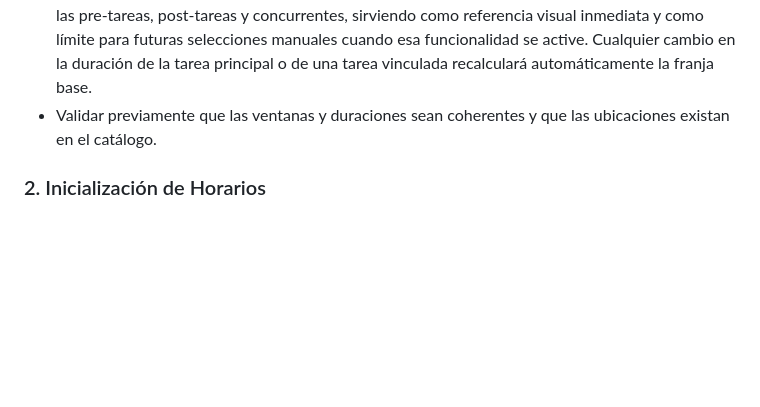
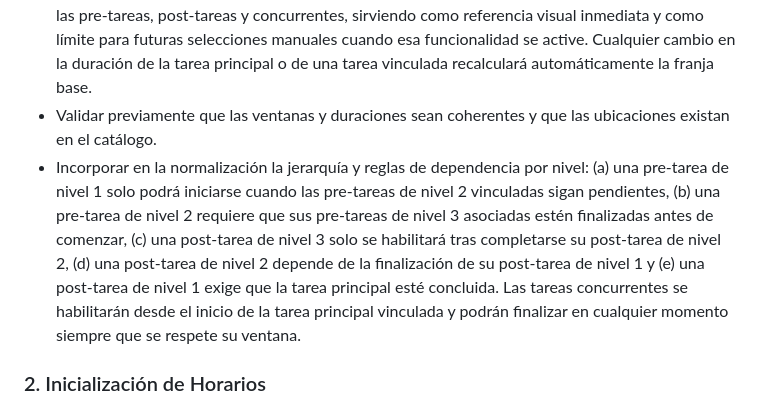
Before and after one commit to izamV/MrBeast, a Markdown page: event-planer-main/staff-scheduling-plan.md, the part around the change. Drawn GitHub-style; blank space fills up the shorter version.

Commit message:
Documentar dependencias jerárquicas de tareas

```diff
--- a/event-planer-main/staff-scheduling-plan.md
+++ b/event-planer-main/staff-scheduling-plan.md
@@ -27,6 +27,7 @@ Las prioridades de la solución, en orden estricto, serán:
 - Incorporar la generación automática de una **franja predefinida** por tarea vinculada (pre, post o concurrente) para limitar las selecciones manuales. Esta franja nace a partir de una ventana global `01:00-23:59` y se acota con: (a) la hora de inicio o fin de la tarea principal según corresponda, (b) la suma de las duraciones de las tareas dependientes en niveles previos y (c) la propia duración de la tarea actual. Por ejemplo, para una pretarea de nivel 3 cuya tarea principal va de 13:00 a 14:00, con pretareas de nivel 1 y 2 de 30 y 40 minutos respectivamente y duración propia de 50 minutos, la franja resultante será `01:00-11:00`. La pretarea de nivel 2 en ese escenario tendrá franja `01:00-11:50`. Para post tareas se utiliza la hora de finalización de la tarea principal como punto de partida hacia `23:59`, mientras que las tareas concurrentes heredan el inicio de la tarea principal y se extienden hasta `23:59`.
 - Registrar que esta franja predefinida será la que se muestre por defecto en la interfaz para todas las pre-tareas, post-tareas y concurrentes, sirviendo como referencia visual inmediata y como límite para futuras selecciones manuales cuando esa funcionalidad se active. Cualquier cambio en la duración de la tarea principal o de una tarea vinculada recalculará automáticamente la franja base.
 - Validar previamente que las ventanas y duraciones sean coherentes y que las ubicaciones existan en el catálogo.
+- Incorporar en la normalización la jerarquía y reglas de dependencia por nivel: (a) una pre-tarea de nivel 1 solo podrá iniciarse cuando las pre-tareas de nivel 2 vinculadas sigan pendientes, (b) una pre-tarea de nivel 2 requiere que sus pre-tareas de nivel 3 asociadas estén finalizadas antes de comenzar, (c) una post-tarea de nivel 3 solo se habilitará tras completarse su post-tarea de nivel 2, (d) una post-tarea de nivel 2 depende de la finalización de su post-tarea de nivel 1 y (e) una post-tarea de nivel 1 exige que la tarea principal esté concluida. Las tareas concurrentes se habilitarán desde el inicio de la tarea principal vinculada y podrán finalizar en cualquier momento siempre que se respete su ventana.
 
 ### 2. Inicialización de Horarios
 - Crear contenedores de horario por miembro del staff.
```
Also changed, not shown: event-planer-main/solver-spec.md (+1 -0 lines).
